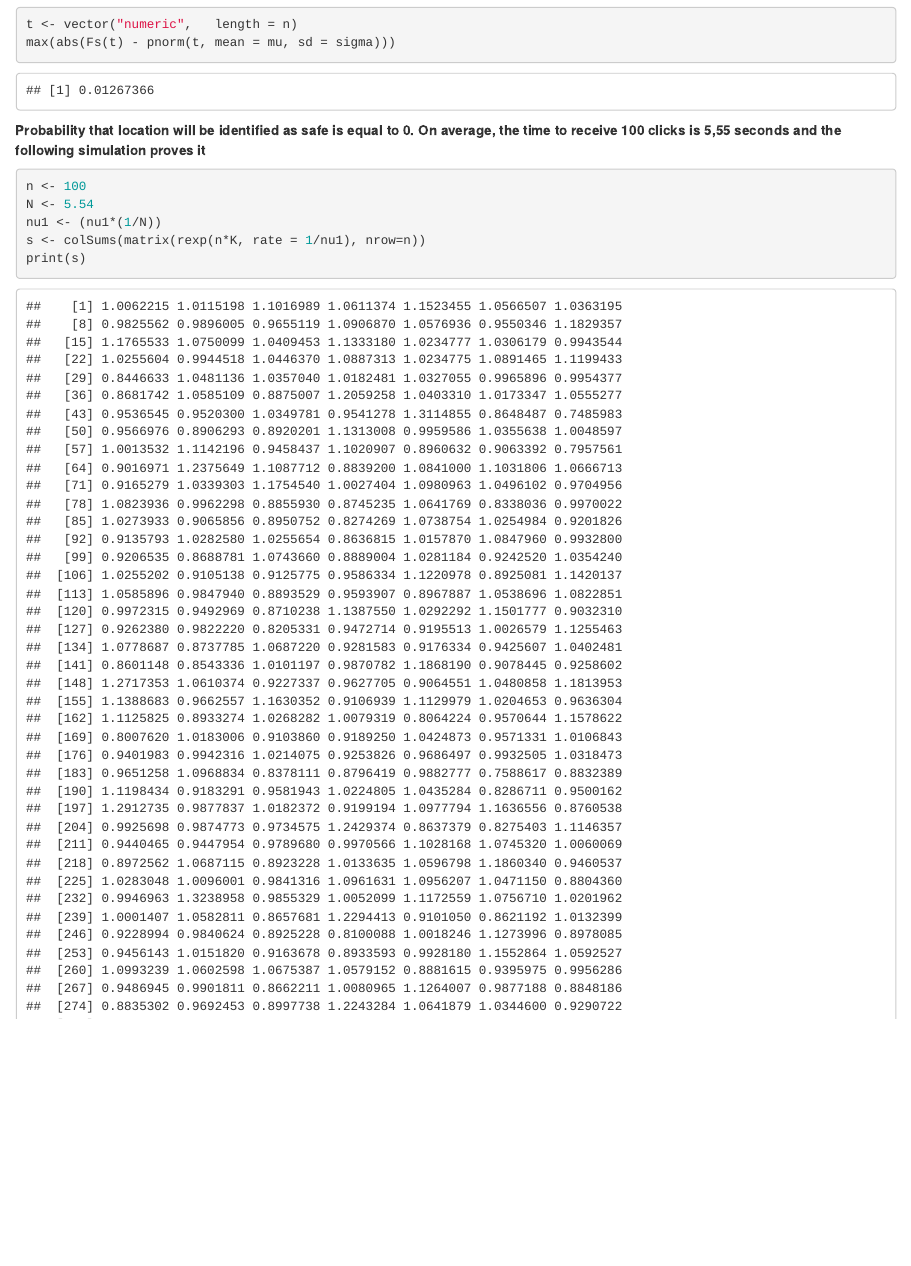
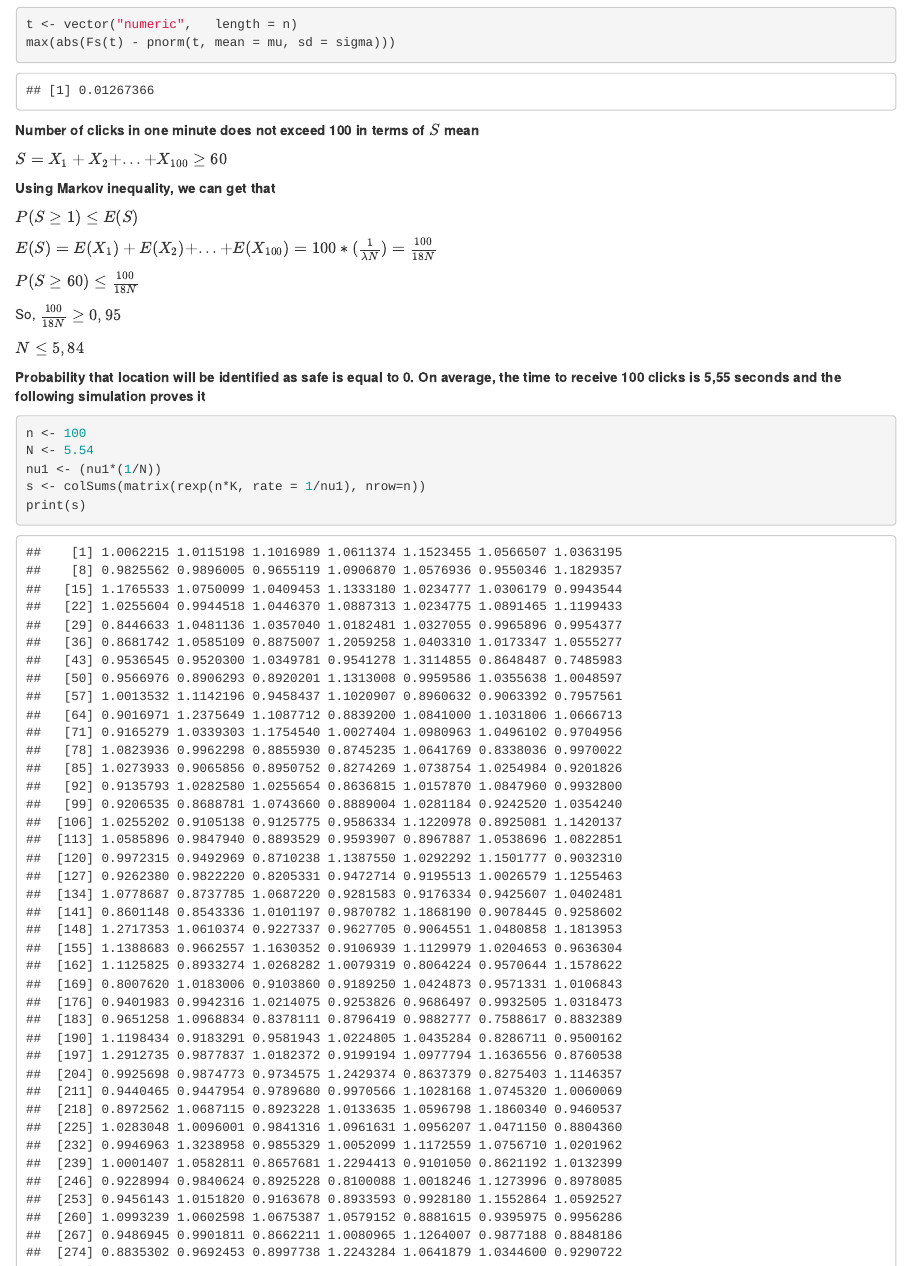
Before and after one commit to archy-co/limit_theorems, an R Markdown document (Lab2-2021-Revera-Sukhorskyi-Shabatska.Rmd): the page in a window 1100 px wide, from 6980 px down. Rendered offline with R 4.5, knitr and Pandoc, with nearby package versions; some code elsewhere in the file could not run offline.

Commit message:
Update Lab2-2021-Revera-Sukhorskyi-Shabatska.Rmd

````diff
--- a/Lab2-2021-Revera-Sukhorskyi-Shabatska.Rmd
+++ b/Lab2-2021-Revera-Sukhorskyi-Shabatska.Rmd
@@ -280,6 +280,22 @@ legend("topleft", legend = c("Normal Curve", "Sample Curve"), lwd = 3, col = c("
 t <- vector("numeric",   length = n)
 max(abs(Fs(t) - pnorm(t, mean = mu, sd = sigma)))
 ```
+__Number of clicks in one minute does not exceed 100 in terms of $S$ mean__
+
+$S = X_1 + X_2 + ... +X_{100} \ge 60$
+
+__Using Markov inequality, we can get that__
+
+$P(S \ge 1) \le E(S)$
+
+$E(S) = E(X_1) + E(X_2) + ... + E(X_{100}) = 100 * (\frac{1}{\lambda N}) = \frac{100}{18N}$
+
+$P(S \ge 60) \le \frac{100}{18N}$
+
+So, $\frac{100}{18N} \ge 0,95$
+
+$N \le 5,84$
+
 __Probability that location will be identified as safe is equal to 0. On average, the time to receive 100 clicks is 5,55 seconds and the following simulation proves it__
 ```{r}
 n <- 100
````
